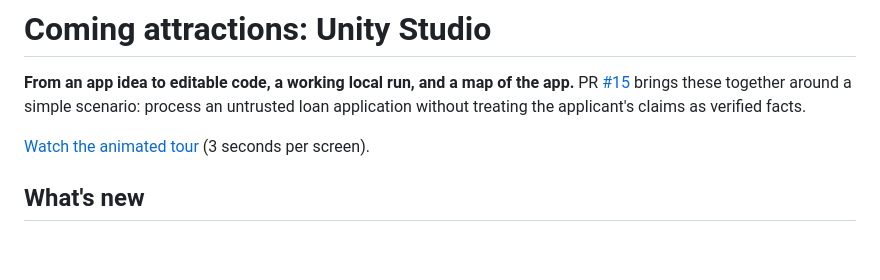
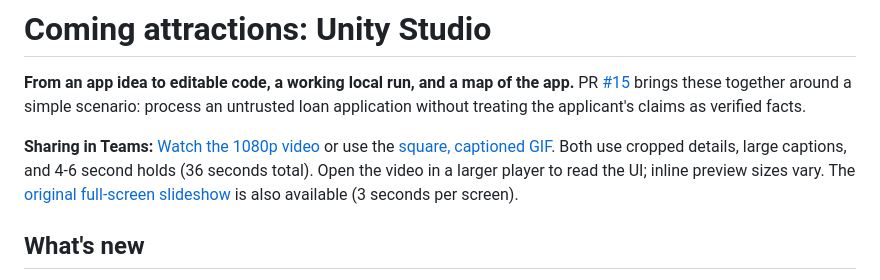
Before and after one commit to paulyuk/azure-app-platform, a Markdown page: docs/demos/unity-studio-preview.md, the part around the change. Rendered like a GitHub page; blank space fills up the shorter version.

Commit message:
Add captioned Teams-friendly video and GIF tours
Keep the original slideshow and add a 1080p MP4 plus a square cropped GIF with readable captions and longer holds.

Co-authored-by: Copilot App <223556219+Copilot@users.noreply.github.com>

Copilot-Session: 9183cb6b-31d3-4e19-8b7f-e8ea9a99e648

```diff
--- a/docs/demos/unity-studio-preview.md
+++ b/docs/demos/unity-studio-preview.md
@@ -5,7 +5,12 @@ PR [#15](https://github.com/coreai-microsoft/unity/pull/15) brings these togethe
 around a simple scenario: process an untrusted loan application without treating
 the applicant's claims as verified facts.
 
-[Watch the animated tour](../images/unity-studio-preview/slideshow.gif) (3 seconds per screen).
+**Sharing in Teams:** [Watch the 1080p video](../images/unity-studio-preview/teams-tour.mp4)
+or use the [square, captioned GIF](../images/unity-studio-preview/teams-tour.gif).
+Both use cropped details, large captions, and 4-6 second holds (36 seconds total).
+Open the video in a larger player to read the UI; inline preview sizes vary.
+The [original full-screen slideshow](../images/unity-studio-preview/slideshow.gif)
+is also available (3 seconds per screen).
 
 ## What's new
 
```
Also changed, not shown: docs/images/unity-studio-preview/teams-tour.gif (added), 1 other file.
